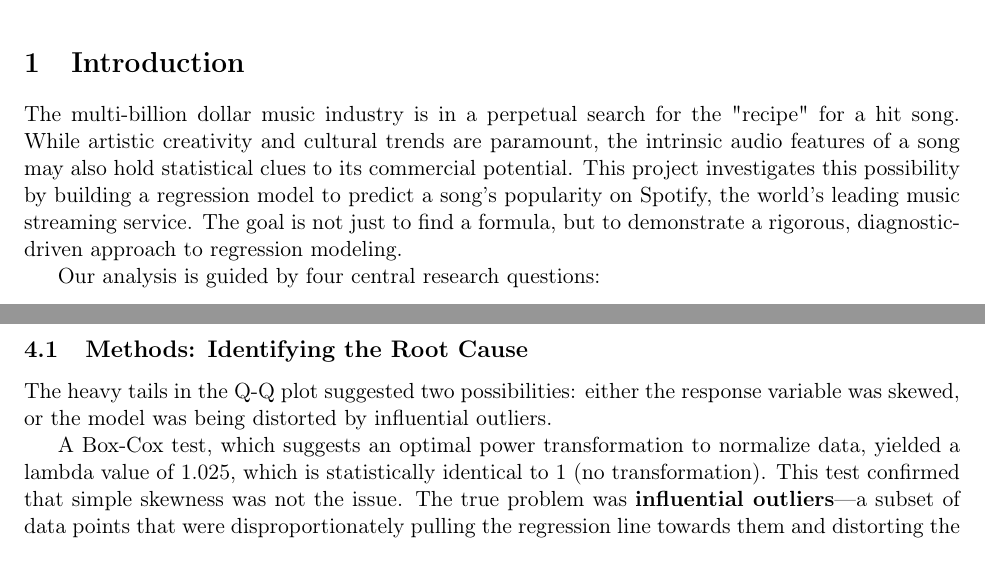
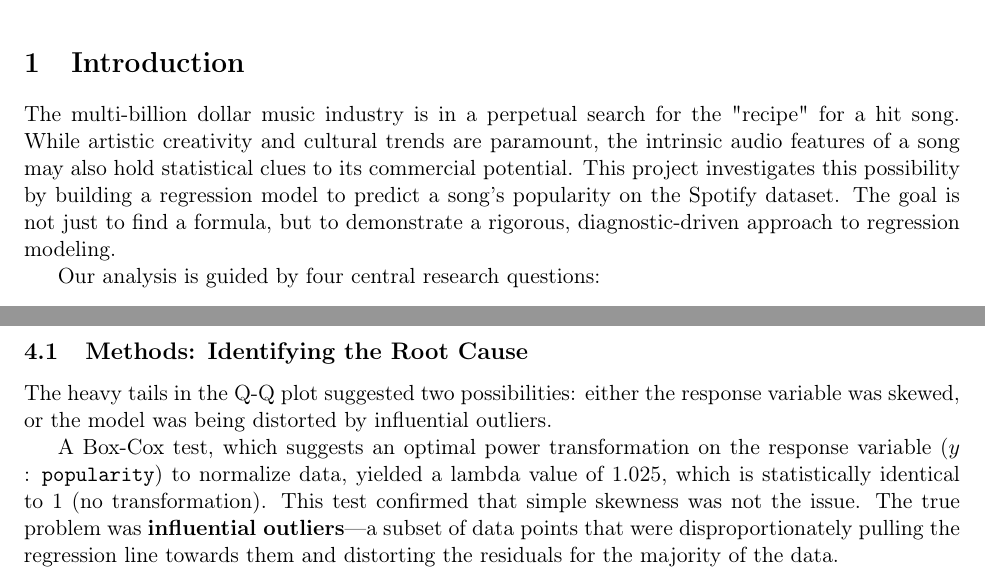
Before and after one commit to Saranath07/ma5013-applied-regression-analysis-project, a LaTeX document (report-and-presentation/report.tex): two parts of pages 1 and 3 of 6, joined at a grey line, cut so that both start at the same text. Compiled offline with pdfLaTeX.

Commit message:
changes done to report

```diff
--- a/report-and-presentation/report.tex
+++ b/report-and-presentation/report.tex
@@ -46,7 +46,7 @@
 % ------------------------------------------------------------------
 \section{Introduction}
 
-The multi-billion dollar music industry is in a perpetual search for the "recipe" for a hit song. While artistic creativity and cultural trends are paramount, the intrinsic audio features of a song may also hold statistical clues to its commercial potential. This project investigates this possibility by building a regression model to predict a song's popularity on Spotify, the world's leading music streaming service. The goal is not just to find a formula, but to demonstrate a rigorous, diagnostic-driven approach to regression modeling.
+The multi-billion dollar music industry is in a perpetual search for the "recipe" for a hit song. While artistic creativity and cultural trends are paramount, the intrinsic audio features of a song may also hold statistical clues to its commercial potential. This project investigates this possibility by building a regression model to predict a song's popularity on the Spotify dataset. The goal is not just to find a formula, but to demonstrate a rigorous, diagnostic-driven approach to regression modeling.
 
 Our analysis is guided by four central research questions:
 \begin{enumerate}
@@ -152,7 +152,7 @@ The failure of the naive OLS model necessitated a deeper investigation to identi
 \subsection{Methods: Identifying the Root Cause}
 The heavy tails in the Q-Q plot suggested two possibilities: either the response variable was skewed, or the model was being distorted by influential outliers.
 
-A Box-Cox test, which suggests an optimal power transformation to normalize data, yielded a lambda value of 1.025, which is statistically identical to 1 (no transformation). This test confirmed that simple skewness was not the issue. The true problem was \textbf{influential outliers}—a subset of data points that were disproportionately pulling the regression line towards them and distorting the residuals for the majority of the data.
+A Box-Cox test, which suggests an optimal power transformation on the response variable ($y$ : \texttt{popularity}) to normalize data, yielded a lambda value of 1.025, which is statistically identical to 1 (no transformation). This test confirmed that simple skewness was not the issue. The true problem was \textbf{influential outliers}—a subset of data points that were disproportionately pulling the regression line towards them and distorting the residuals for the majority of the data.
 
 We confirmed this using Cook's Distance, a measure of an observation's influence on the model. Figure \ref{fig:cooks} shows that \textbf{455 observations} exceeded the standard influence threshold.
 
```
Also changed, not shown: report-and-presentation/report.pdf, 1 other file.
